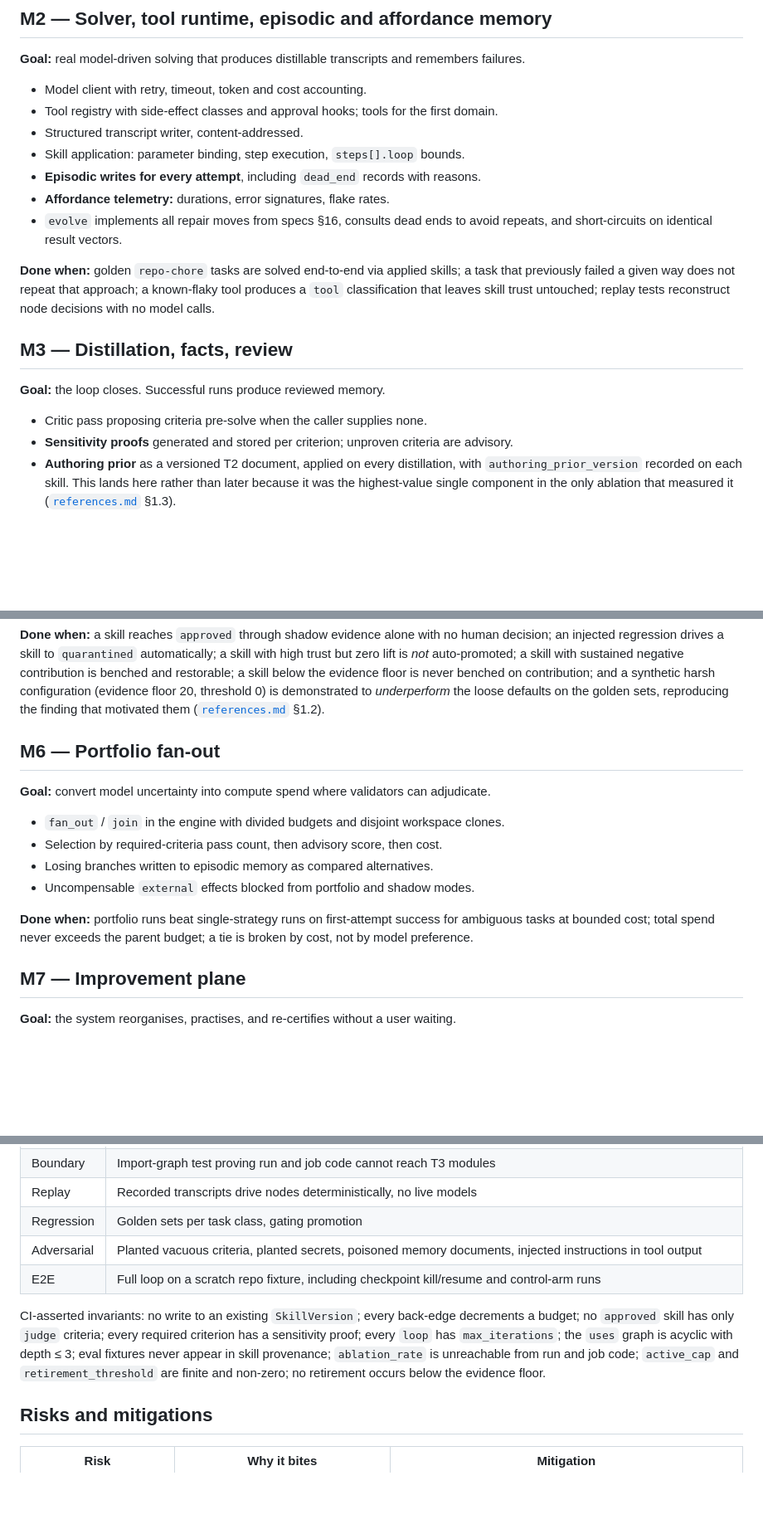
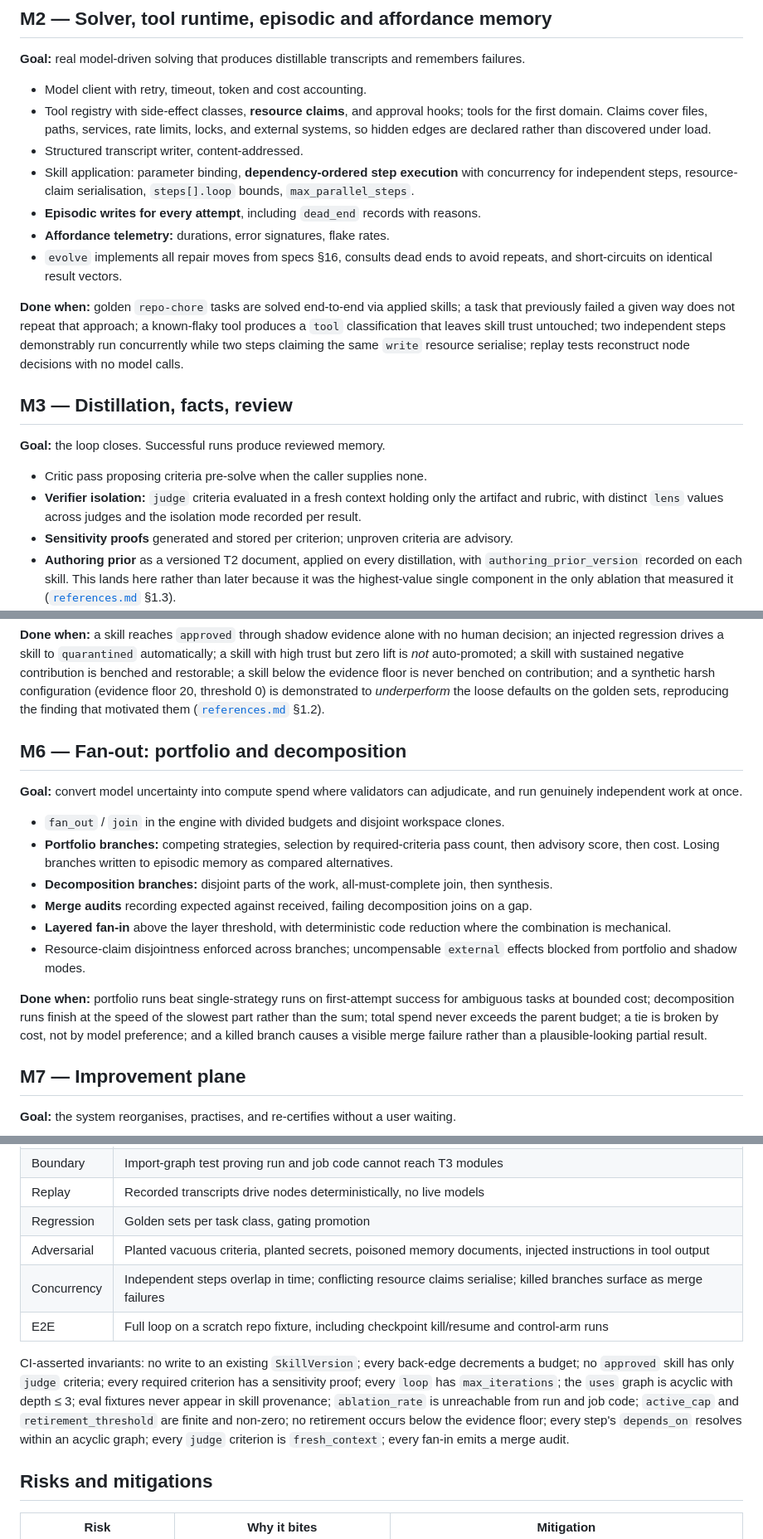
Before and after one commit to quantrobs/recertia, a Markdown page: docs/implementation-plan.md, 3 parts joined by grey strips. Shown at 83% size. Rendered like a GitHub page; blank space fills up the shorter version.

Commit message:
Sequence concurrency and isolation work into the milestones
Resource claims join the M2 tool registry, dependency-ordered step execution
joins M2 skill application, verifier isolation joins M3 alongside the critic
pass, and M6 covers both fan-out kinds with merge audits and layered fan-in.
Adds concurrency tests and three CI invariants.

Co-authored-by: Rob S <robs@gatech.edu>

```diff
--- a/docs/implementation-plan.md
+++ b/docs/implementation-plan.md
@@ -125,9 +125,12 @@ hard-dropped.
 **Goal:** real model-driven solving that produces distillable transcripts and remembers failures.
 
 - Model client with retry, timeout, token and cost accounting.
-- Tool registry with side-effect classes and approval hooks; tools for the first domain.
+- Tool registry with side-effect classes, **resource claims**, and approval hooks; tools for the
+  first domain. Claims cover files, paths, services, rate limits, locks, and external systems, so
+  hidden edges are declared rather than discovered under load.
 - Structured transcript writer, content-addressed.
-- Skill application: parameter binding, step execution, `steps[].loop` bounds.
+- Skill application: parameter binding, **dependency-ordered step execution** with concurrency for
+  independent steps, resource-claim serialisation, `steps[].loop` bounds, `max_parallel_steps`.
 - **Episodic writes for every attempt**, including `dead_end` records with reasons.
 - **Affordance telemetry:** durations, error signatures, flake rates.
 - `evolve` implements all repair moves from specs §16, consults dead ends to avoid repeats, and
@@ -135,14 +138,17 @@ hard-dropped.
 
 **Done when:** golden `repo-chore` tasks are solved end-to-end via applied skills; a task that
 previously failed a given way does not repeat that approach; a known-flaky tool produces a
-`tool` classification that leaves skill trust untouched; replay tests reconstruct node decisions
-with no model calls.
+`tool` classification that leaves skill trust untouched; two independent steps demonstrably run
+concurrently while two steps claiming the same `write` resource serialise; replay tests
+reconstruct node decisions with no model calls.
 
 ## M3 — Distillation, facts, review
 
 **Goal:** the loop closes. Successful runs produce reviewed memory.
 
 - Critic pass proposing criteria pre-solve when the caller supplies none.
+- **Verifier isolation:** `judge` criteria evaluated in a fresh context holding only the artifact
+  and rubric, with distinct `lens` values across judges and the isolation mode recorded per result.
 - **Sensitivity proofs** generated and stored per criterion; unproven criteria are advisory.
 - **Authoring prior** as a versioned T2 document, applied on every distillation, with
   `authoring_prior_version` recorded on each skill. This lands here rather than later because it
@@ -205,18 +211,26 @@ harsh configuration (evidence floor 20, threshold 0) is demonstrated to *underpe
 defaults on the golden sets, reproducing the finding that motivated them
 ([`references.md`](references.md) §1.2).
 
-## M6 — Portfolio fan-out
+## M6 — Fan-out: portfolio and decomposition
 
-**Goal:** convert model uncertainty into compute spend where validators can adjudicate.
+**Goal:** convert model uncertainty into compute spend where validators can adjudicate, and run
+genuinely independent work at once.
 
 - `fan_out` / `join` in the engine with divided budgets and disjoint workspace clones.
-- Selection by required-criteria pass count, then advisory score, then cost.
-- Losing branches written to episodic memory as compared alternatives.
-- Uncompensable `external` effects blocked from portfolio and shadow modes.
+- **Portfolio branches:** competing strategies, selection by required-criteria pass count, then
+  advisory score, then cost. Losing branches written to episodic memory as compared alternatives.
+- **Decomposition branches:** disjoint parts of the work, all-must-complete join, then synthesis.
+- **Merge audits** recording expected against received, failing decomposition joins on a gap.
+- **Layered fan-in** above the layer threshold, with deterministic code reduction where the
+  combination is mechanical.
+- Resource-claim disjointness enforced across branches; uncompensable `external` effects blocked
+  from portfolio and shadow modes.
 
 **Done when:** portfolio runs beat single-strategy runs on first-attempt success for ambiguous
-tasks at bounded cost; total spend never exceeds the parent budget; a tie is broken by cost, not
-by model preference.
+tasks at bounded cost; decomposition runs finish at the speed of the slowest part rather than the
+sum; total spend never exceeds the parent budget; a tie is broken by cost, not by model
+preference; and a killed branch causes a visible merge failure rather than a plausible-looking
+partial result.
 
 ## M7 — Improvement plane
 
@@ -279,6 +293,7 @@ no duplicate or missing versions under load.
 | Replay | Recorded transcripts drive nodes deterministically, no live models |
 | Regression | Golden sets per task class, gating promotion |
 | Adversarial | Planted vacuous criteria, planted secrets, poisoned memory documents, injected instructions in tool output |
+| Concurrency | Independent steps overlap in time; conflicting resource claims serialise; killed branches surface as merge failures |
 | E2E | Full loop on a scratch repo fixture, including checkpoint kill/resume and control-arm runs |
 
 CI-asserted invariants: no write to an existing `SkillVersion`; every back-edge decrements a
@@ -286,7 +301,8 @@ budget; no `approved` skill has only `judge` criteria; every required criterion
 proof; every `loop` has `max_iterations`; the `uses` graph is acyclic with depth ≤ 3; eval
 fixtures never appear in skill provenance; `ablation_rate` is unreachable from run and job code;
 `active_cap` and `retirement_threshold` are finite and non-zero; no retirement occurs below the
-evidence floor.
+evidence floor; every step's `depends_on` resolves within an acyclic graph; every `judge`
+criterion is `fresh_context`; every fan-in emits a merge audit.
 
 ## Risks and mitigations
 
```
Also changed, not shown: other parts of docs/implementation-plan.md (+3 -0 lines).
